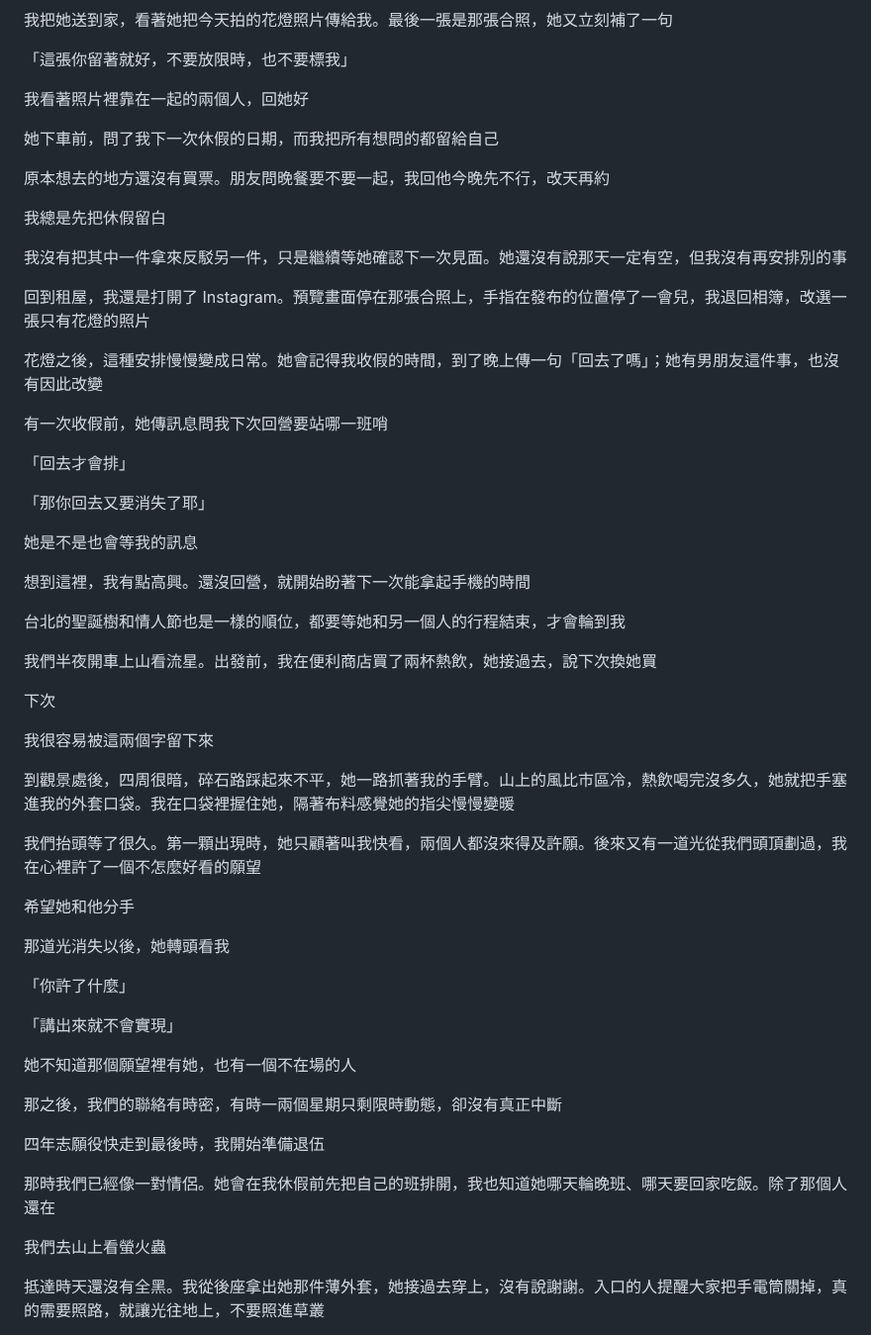
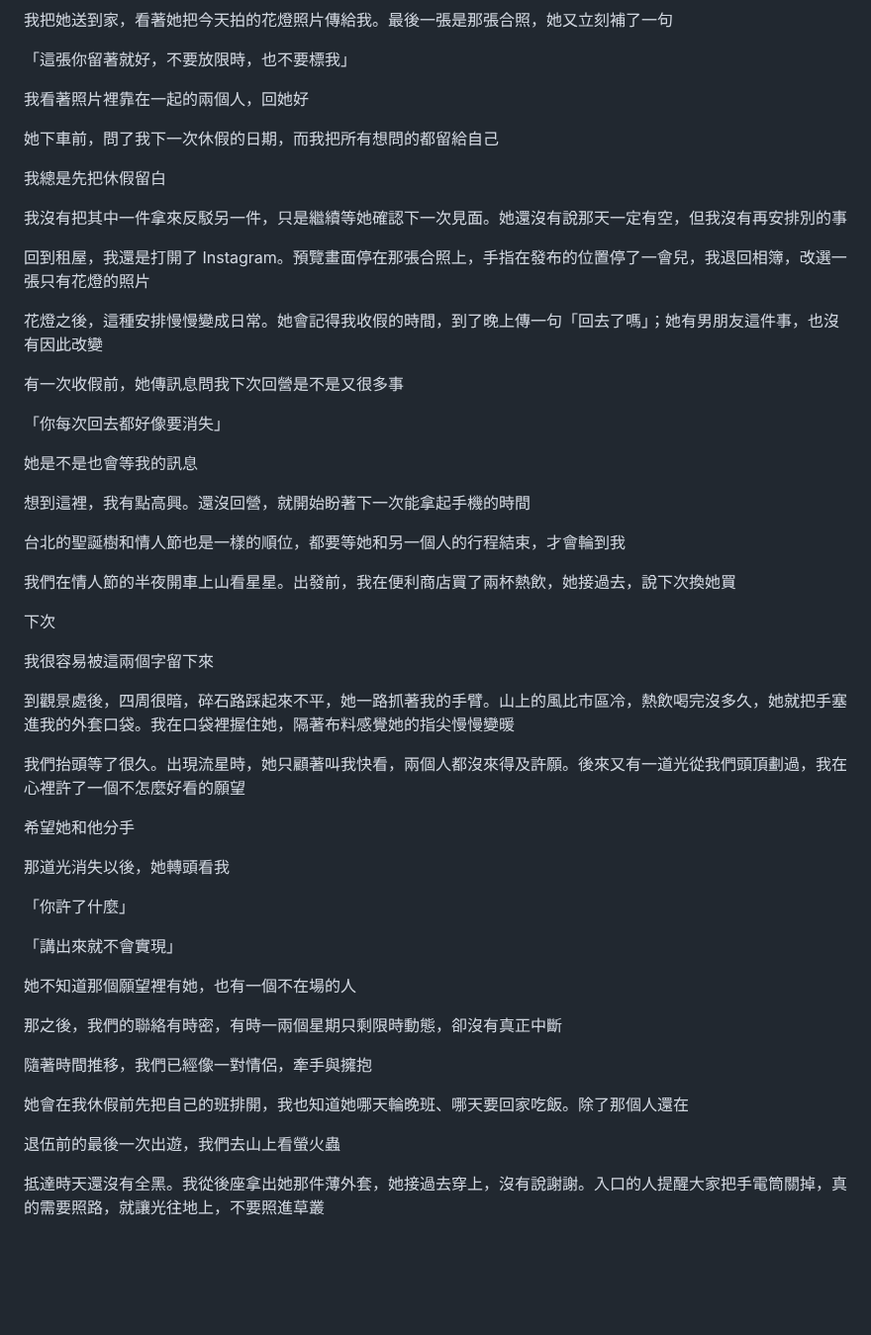
Before and after one commit to Rayyyyyyyyyyyyyyyyyyyy/book-reader, a Markdown page: book-reader/book-v2/05-第二順位.md, the part around one of its changes. Shown at 99% size. Drawn GitHub-style; blank space fills up the shorter version.

```diff
--- a/book-reader/book-v2/05-第二順位.md
+++ b/book-reader/book-v2/05-第二順位.md
@@ -368,8 +370,6 @@
 
 她下車前，問了我下一次休假的日期，而我把所有想問的都留給自己
 
-原本想去的地方還沒有買票。朋友問晚餐要不要一起，我回他今晚先不行，改天再約
-
 我總是先把休假留白
 
 我沒有把其中一件拿來反駁另一件，只是繼續等她確認下一次見面。她還沒有說那天一定有空，但我沒有再安排別的事
@@ -378,11 +378,9 @@
 
 花燈之後，這種安排慢慢變成日常。她會記得我收假的時間，到了晚上傳一句「回去了嗎」；她有男朋友這件事，也沒有因此改變
 
-有一次收假前，她傳訊息問我下次回營要站哪一班哨
+有一次收假前，她傳訊息問我下次回營是不是又很多事
 
-「回去才會排」
-
-「那你回去又要消失了耶」
+「你每次回去都好像要消失」
 
 她是不是也會等我的訊息
 
@@ -390,7 +388,7 @@
 
 台北的聖誕樹和情人節也是一樣的順位，都要等她和另一個人的行程結束，才會輪到我
 
-我們半夜開車上山看流星。出發前，我在便利商店買了兩杯熱飲，她接過去，說下次換她買
+我們在情人節的半夜開車上山看星星。出發前，我在便利商店買了兩杯熱飲，她接過去，說下次換她買
 
 下次
 
@@ -398,7 +396,7 @@
 
 到觀景處後，四周很暗，碎石路踩起來不平，她一路抓著我的手臂。山上的風比市區冷，熱飲喝完沒多久，她就把手塞進我的外套口袋。我在口袋裡握住她，隔著布料感覺她的指尖慢慢變暖
 
-我們抬頭等了很久。第一顆出現時，她只顧著叫我快看，兩個人都沒來得及許願。後來又有一道光從我們頭頂劃過，我在心裡許了一個不怎麼好看的願望
+我們抬頭等了很久。出現流星時，她只顧著叫我快看，兩個人都沒來得及許願。後來又有一道光從我們頭頂劃過，我在心裡許了一個不怎麼好看的願望
 
 希望她和他分手
 
@@ -412,11 +410,11 @@
 
 那之後，我們的聯絡有時密，有時一兩個星期只剩限時動態，卻沒有真正中斷
 
-四年志願役快走到最後時，我開始準備退伍
+隨著時間推移，我們已經像一對情侶，牽手與擁抱
 
-那時我們已經像一對情侶。她會在我休假前先把自己的班排開，我也知道她哪天輪晚班、哪天要回家吃飯。除了那個人還在
+她會在我休假前先把自己的班排開，我也知道她哪天輪晚班、哪天要回家吃飯。除了那個人還在
 
-我們去山上看螢火蟲
+退伍前的最後一次出遊，我們去山上看螢火蟲
 
 抵達時天還沒有全黑。我從後座拿出她那件薄外套，她接過去穿上，沒有說謝謝。入口的人提醒大家把手電筒關掉，真的需要照路，就讓光往地上，不要照進草叢
 
```
Also changed, not shown: other parts of book-reader/book-v2/05-第二順位.md (+28 -26 lines).
